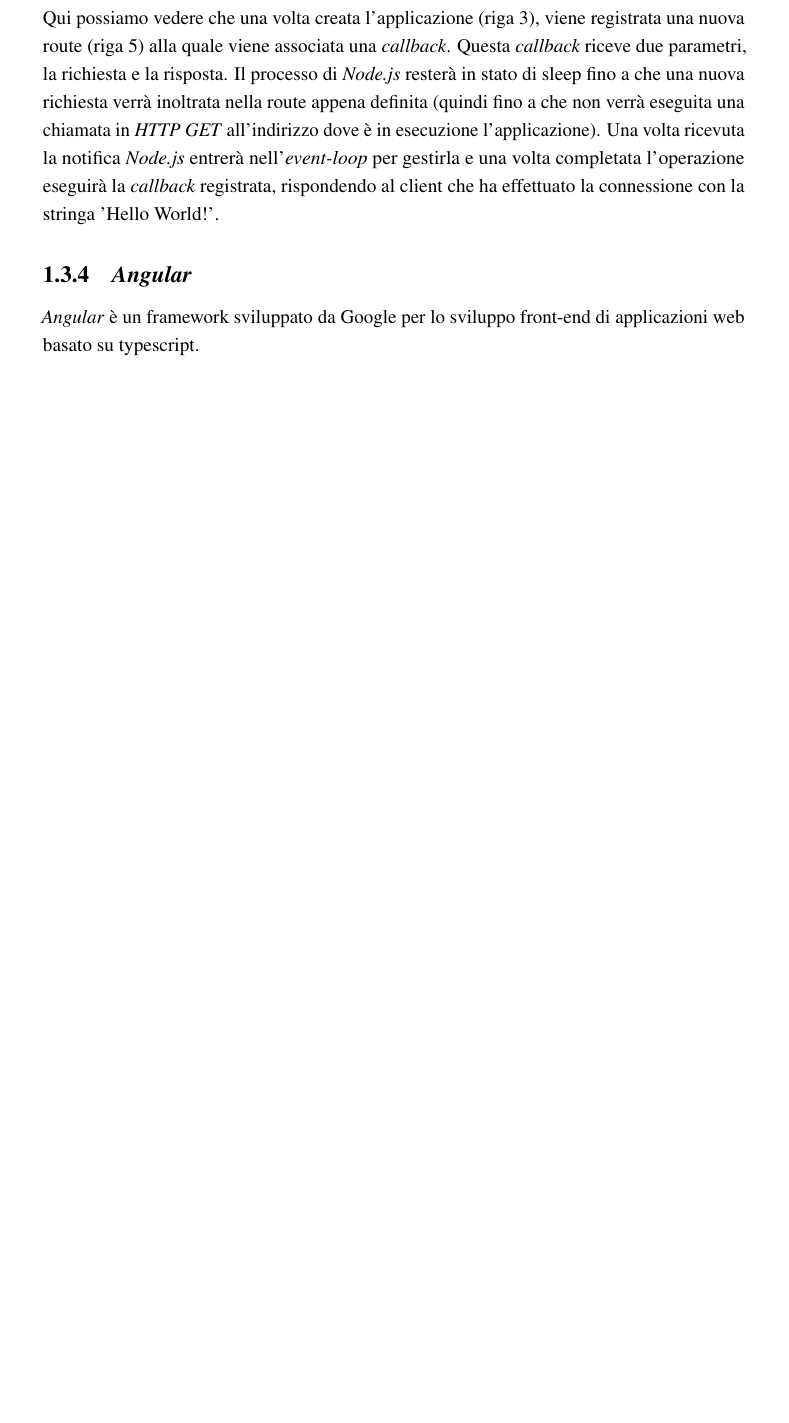
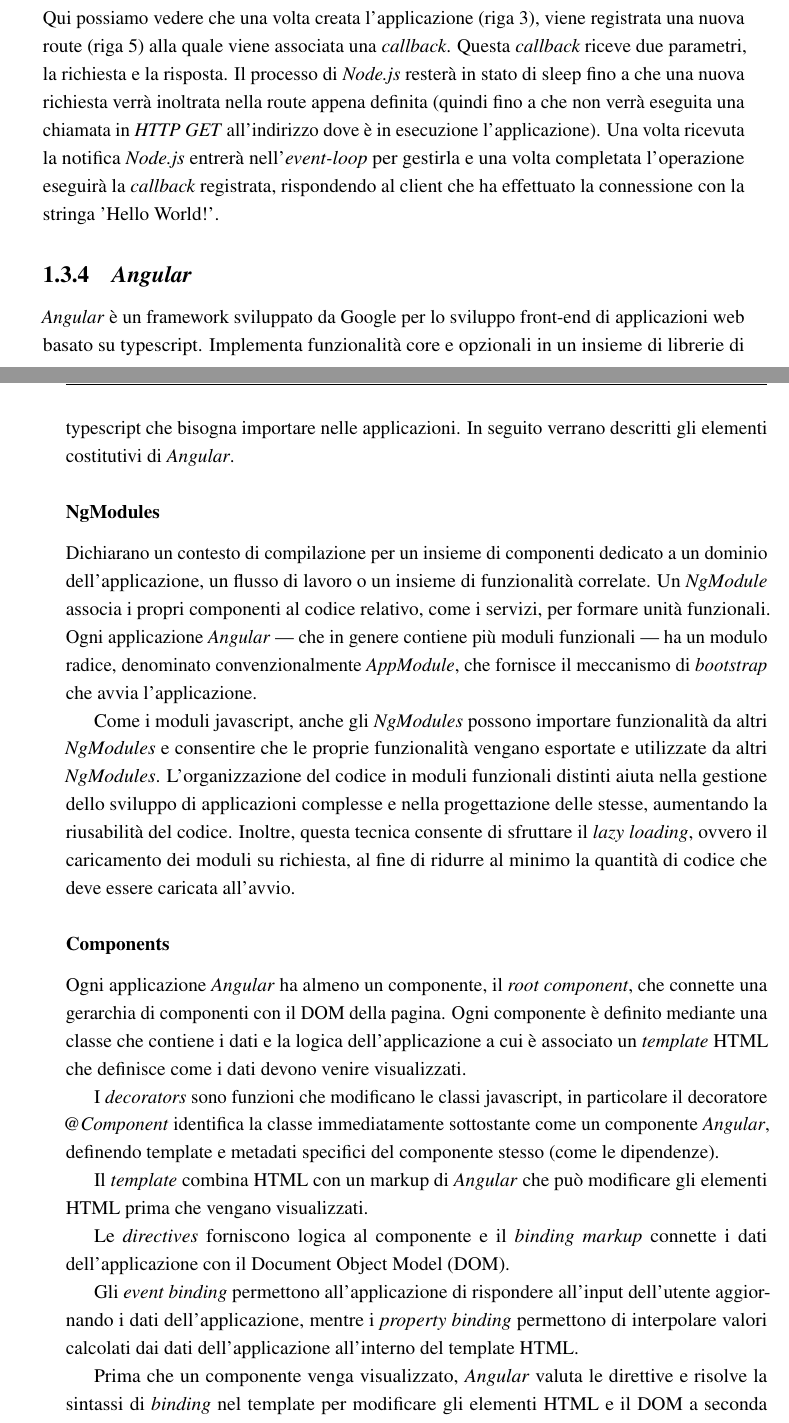
Before and after one commit to giacomodeliberali/thesis-dais-internship-manager, a LaTeX thesis (thesis.tex, which reads Chapter1/chapter1.tex, Glossary/glossary.tex): part of page 16 of 36 before the commit and two parts of pages 16 and 17 of 39 after it, the two joined at a grey line, cut so that both start at the same text, the shorter picture padded with empty space. The pictures show the PDF file thesis.pdf that the author committed with the source.

Commit message:
Update chapter 1 (angular - wip)

```diff
--- a/Chapter1/chapter1.tex
+++ b/Chapter1/chapter1.tex
@@ -116,4 +116,26 @@
 
 \subsection{\angular}
 
-\angular~è un \gls{framework} sviluppato da Google per lo sviluppo \gls{frontend} di applicazioni web basato su \gls{typescript}.
+\angular~è un \gls{framework} sviluppato da Google per lo sviluppo \gls{frontend} di applicazioni web basato su \gls{typescript}. Implementa funzionalità core e opzionali in un insieme di librerie di \gls{typescript} che bisogna importare nelle applicazioni. In seguito verrano descritti gli elementi costitutivi di \angular.
+
+
+\subsubsection{NgModules}
+Dichiarano un contesto di compilazione per un insieme di componenti dedicato a un dominio dell'applicazione, un flusso di lavoro o un insieme di funzionalità correlate. Un \textit{NgModule} associa i propri componenti al codice relativo, come i servizi, per formare unità funzionali.
+%
+Ogni applicazione \angular~--- che in genere contiene più moduli funzionali ---  ha un modulo radice, denominato convenzionalmente \textit{AppModule}, che fornisce il meccanismo di \textit{bootstrap} che avvia l'applicazione.
+
+Come i moduli \gls{javascript}, anche gli \textit{NgModules} possono importare funzionalità da altri \textit{NgModules} e consentire che le proprie funzionalità vengano esportate e utilizzate da altri \textit{NgModules}.
+%
+L'organizzazione del codice in moduli funzionali distinti aiuta nella gestione dello sviluppo di applicazioni complesse e nella progettazione delle stesse, aumentando la riusabilità del codice. Inoltre, questa tecnica consente di sfruttare il \textit{lazy loading}, ovvero il caricamento dei moduli su richiesta, al fine di ridurre al minimo la quantità di codice che deve essere caricata all'avvio.
+
+\subsubsection{Components}
+
+Ogni applicazione \angular~ha almeno un componente, il \textit{root component}, che connette una gerarchia di componenti con il \acrshort{dom} della pagina. Ogni componente è definito mediante una classe che contiene i dati e la logica dell'applicazione a cui è associato un \textit{template} \acrshort{html} che definisce come i dati devono venire visualizzati.
+
+I \textit{decorators} sono funzioni che modificano le classi \gls{javascript}, in particolare il decoratore \textit{@Component} identifica la classe immediatamente sottostante come un componente \angular, definendo template e metadati specifici del componente stesso (come le dipendenze).
+
+Il \textit{template} combina \acrshort{html} con un markup di \angular~che può modificare gli elementi \acrshort{html} prima che vengano visualizzati.
+
+Le \textit{directives} forniscono logica al componente e il \textit{binding markup} connette i dati dell'applicazione con il \gls{dom}.
+
+Gli \textit{event binding} permettono all'applicazione di rispondere all'input dell'utente aggiornando i dati dell'applicazione, mentre i \textit{property binding} permettono di interpolare valori calcolati dai dati dell'applicazione all'interno del template \acrshort{html}.
--- a/Glossary/glossary.tex
+++ b/Glossary/glossary.tex
@@ -62,0 +68,3 @@
+\newdualentry{dom}
+{DOM}
+{Document Object Model}
```
Also changed, not shown: References/references.bib (+8 -0 lines), Chapter1/Figs/angular-overview.png (renamed from Figs/angular-overview.png), thesis.pdf, Chapter1/chapter1.tex (23 more changed lines), Glossary/glossary.tex (14 more changed lines).
